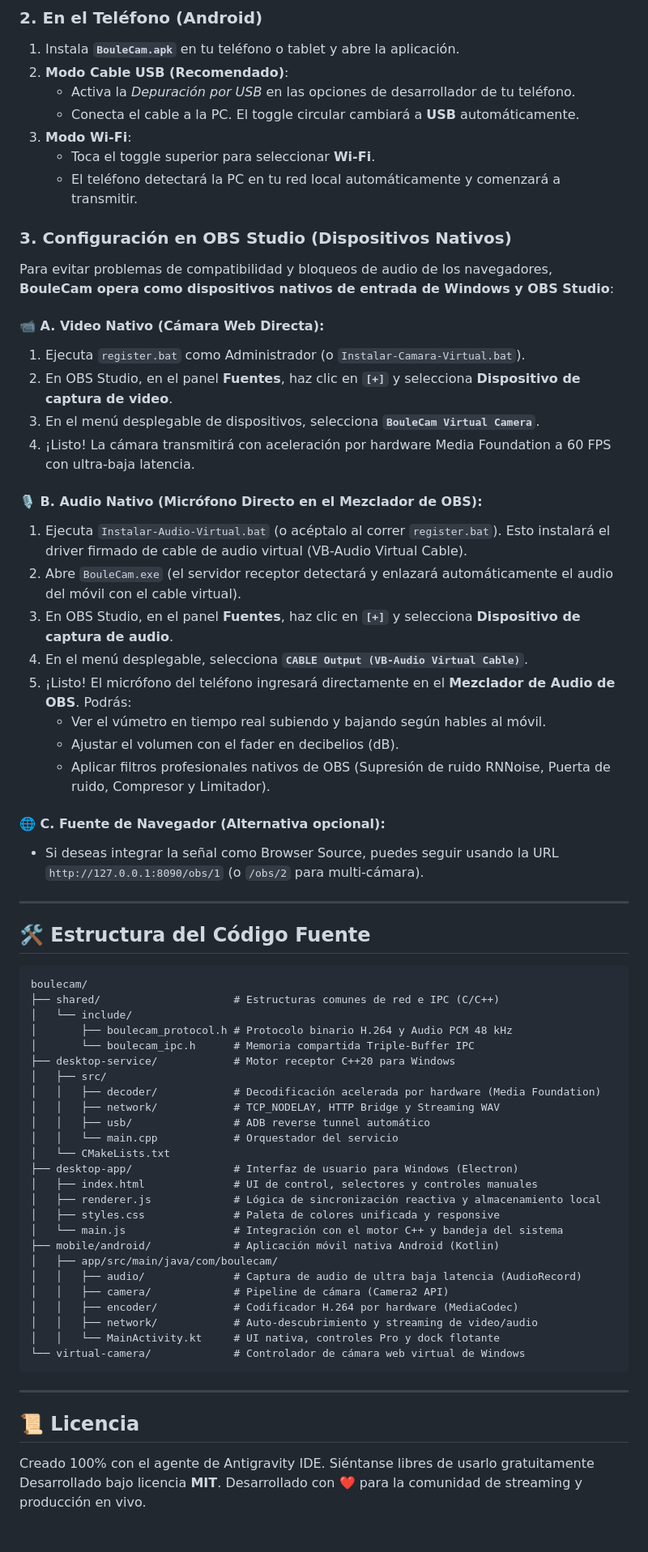
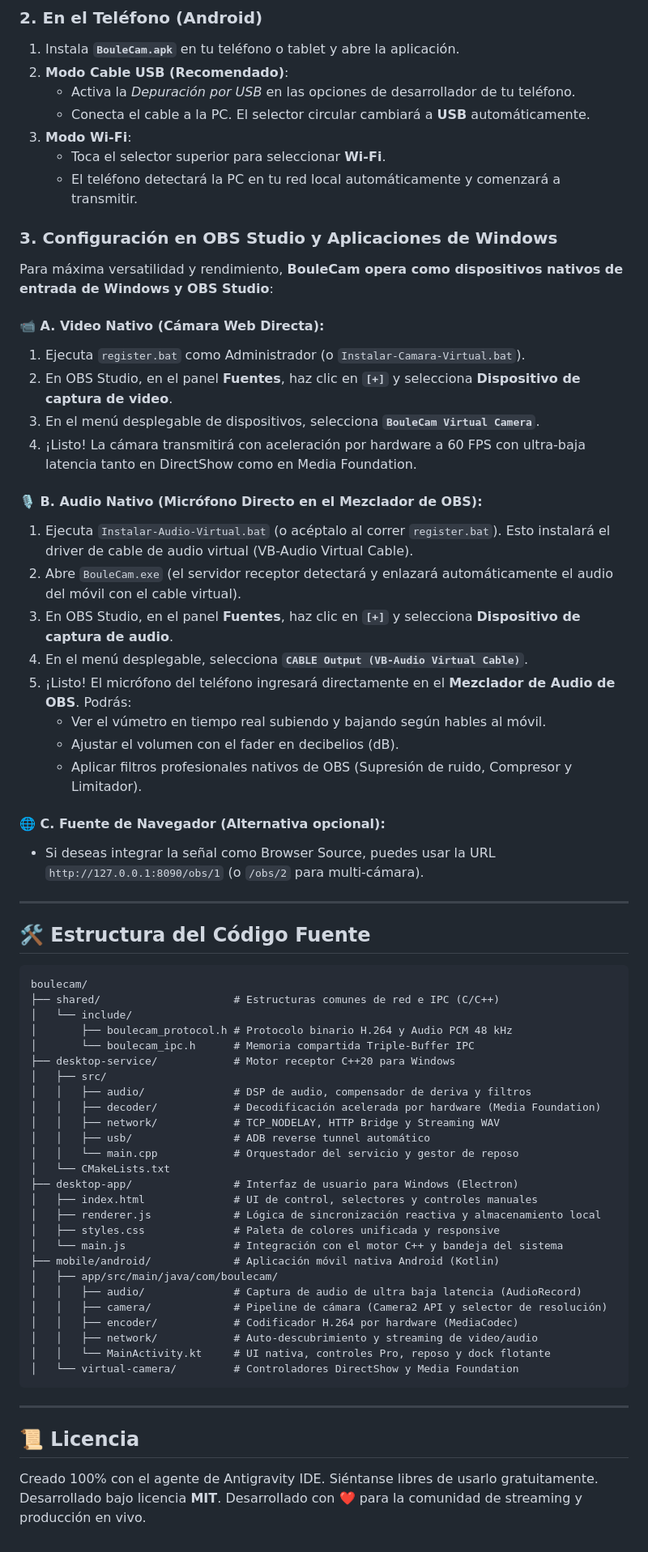
Before and after one commit to nalgoso/boulecam, a Markdown page: README.md, the part around one of its changes. Shown at 81% size. GitHub-like rendering.

````diff
--- a/README.md
+++ b/README.md
@@ -79,33 +86,33 @@ Los instaladores y ejecutables finales están disponibles en la sección de [Rel
 1. Instala **`BouleCam.apk`** en tu teléfono o tablet y abre la aplicación.
 2. **Modo Cable USB (Recomendado)**:
    - Activa la *Depuración por USB* en las opciones de desarrollador de tu teléfono.
-   - Conecta el cable a la PC. El toggle circular cambiará a **USB** automáticamente.
+   - Conecta el cable a la PC. El selector circular cambiará a **USB** automáticamente.
 3. **Modo Wi-Fi**:
-   - Toca el toggle superior para seleccionar **Wi-Fi**.
+   - Toca el selector superior para seleccionar **Wi-Fi**.
    - El teléfono detectará la PC en tu red local automáticamente y comenzará a transmitir.
 
-### 3. Configuración en OBS Studio (Dispositivos Nativos)
+### 3. Configuración en OBS Studio y Aplicaciones de Windows
 
-Para evitar problemas de compatibilidad y bloqueos de audio de los navegadores, **BouleCam opera como dispositivos nativos de entrada de Windows y OBS Studio**:
+Para máxima versatilidad y rendimiento, **BouleCam opera como dispositivos nativos de entrada de Windows y OBS Studio**:
 
 #### 📹 A. Video Nativo (Cámara Web Directa):
 1. Ejecuta `register.bat` como Administrador (o `Instalar-Camara-Virtual.bat`).
 2. En OBS Studio, en el panel **Fuentes**, haz clic en **`[+]`** y selecciona **Dispositivo de captura de video**.
 3. En el menú desplegable de dispositivos, selecciona **`BouleCam Virtual Camera`**.
-4. ¡Listo! La cámara transmitirá con aceleración por hardware Media Foundation a 60 FPS con ultra-baja latencia.
+4. ¡Listo! La cámara transmitirá con aceleración por hardware a 60 FPS con ultra-baja latencia tanto en DirectShow como en Media Foundation.
 
 #### 🎙️ B. Audio Nativo (Micrófono Directo en el Mezclador de OBS):
-1. Ejecuta `Instalar-Audio-Virtual.bat` (o acéptalo al correr `register.bat`). Esto instalará el driver firmado de cable de audio virtual (VB-Audio Virtual Cable).
+1. Ejecuta `Instalar-Audio-Virtual.bat` (o acéptalo al correr `register.bat`). Esto instalará el driver de cable de audio virtual (VB-Audio Virtual Cable).
 2. Abre `BouleCam.exe` (el servidor receptor detectará y enlazará automáticamente el audio del móvil con el cable virtual).
 3. En OBS Studio, en el panel **Fuentes**, haz clic en **`[+]`** y selecciona **Dispositivo de captura de audio**.
 4. En el menú desplegable, selecciona **`CABLE Output (VB-Audio Virtual Cable)`**.
 5. ¡Listo! El micrófono del teléfono ingresará directamente en el **Mezclador de Audio de OBS**. Podrás:
    - Ver el vúmetro en tiempo real subiendo y bajando según hables al móvil.
    - Ajustar el volumen con el fader en decibelios (dB).
-   - Aplicar filtros profesionales nativos de OBS (Supresión de ruido RNNoise, Puerta de ruido, Compresor y Limitador).
+   - Aplicar filtros profesionales nativos de OBS (Supresión de ruido, Compresor y Limitador).
 
 #### 🌐 C. Fuente de Navegador (Alternativa opcional):
-- Si deseas integrar la señal como Browser Source, puedes seguir usando la URL `http://127.0.0.1:8090/obs/1` (o `/obs/2` para multi-cámara).
+- Si deseas integrar la señal como Browser Source, puedes usar la URL `http://127.0.0.1:8090/obs/1` (o `/obs/2` para multi-cámara).
 
 ---
 
@@ -119,10 +126,11 @@ boulecam/
 │       └── boulecam_ipc.h      # Memoria compartida Triple-Buffer IPC
 ├── desktop-service/            # Motor receptor C++20 para Windows
 │   ├── src/
+│   │   ├── audio/              # DSP de audio, compensador de deriva y filtros
 │   │   ├── decoder/            # Decodificación acelerada por hardware (Media Foundation)
 │   │   ├── network/            # TCP_NODELAY, HTTP Bridge y Streaming WAV
 │   │   ├── usb/                # ADB reverse tunnel automático
-│   │   └── main.cpp            # Orquestador del servicio
+│   │   └── main.cpp            # Orquestador del servicio y gestor de reposo
 │   └── CMakeLists.txt
 ├── desktop-app/                # Interfaz de usuario para Windows (Electron)
 │   ├── index.html              # UI de control, selectores y controles manuales
@@ -132,15 +140,15 @@ boulecam/
 ├── mobile/android/             # Aplicación móvil nativa Android (Kotlin)
 │   ├── app/src/main/java/com/boulecam/
 │   │   ├── audio/              # Captura de audio de ultra baja latencia (AudioRecord)
-│   │   ├── camera/             # Pipeline de cámara (Camera2 API)
+│   │   ├── camera/             # Pipeline de cámara (Camera2 API y selector de resolución)
 │   │   ├── encoder/            # Codificador H.264 por hardware (MediaCodec)
 │   │   ├── network/            # Auto-descubrimiento y streaming de video/audio
-│   │   └── MainActivity.kt     # UI nativa, controles Pro y dock flotante
-└── virtual-camera/             # Controlador de cámara web virtual de Windows
+│   │   └── MainActivity.kt     # UI nativa, controles Pro, reposo y dock flotante
+│   └── virtual-camera/         # Controladores DirectShow y Media Foundation
 ```
 
 ---
 
 ## 📜 Licencia
-Creado 100% con el agente de Antigravity IDE. Siéntanse libres de usarlo gratuitamente
+Creado 100% con el agente de Antigravity IDE. Siéntanse libres de usarlo gratuitamente.
 Desarrollado bajo licencia **MIT**. Desarrollado con ❤️ para la comunidad de streaming y producción en vivo.
````
Also changed, not shown: other parts of README.md (+32 -25 lines).
